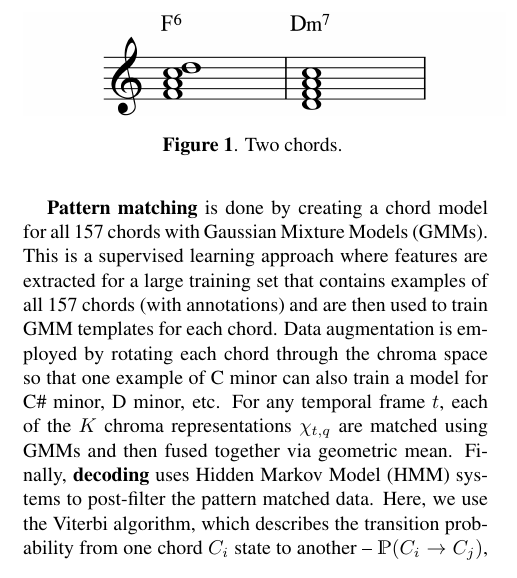
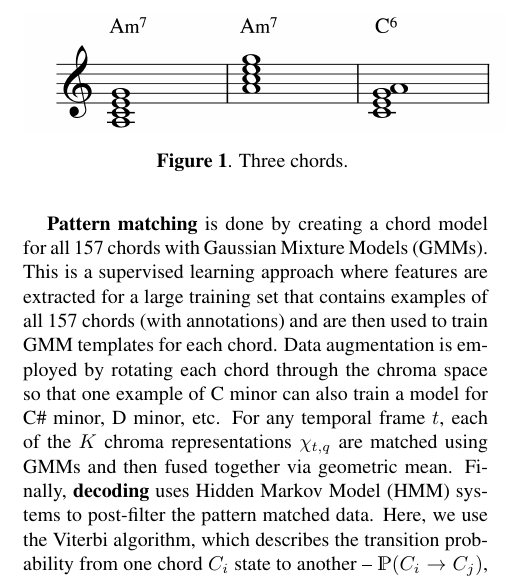
Before and after one commit to crm313/ISMIR2016, a LaTeX paper (WaveletScatteringISMIR2016.tex): part of one column of page 1 of 5, cut so that both start at the same text. Compiled offline with pdfLaTeX.

Commit message:
three chords instead of two

```diff
--- a/WaveletScatteringISMIR2016.tex
+++ b/WaveletScatteringISMIR2016.tex
@@ -113,7 +113,7 @@ where $q$ is an integer $\in [1,12]$ representing a chroma (or pitch) value, and
         \end{picture}
     \end{center}
     \protect\caption{
-Two chords.
+Three chords.
 \label{fig:sheet-music}
 }
 \end{figure}
```
Also changed, not shown: WaveletScatteringISMIR2016.pdf, figs/chords_sheetmusic.eps, figs/sheet_music.graffle/image21.pdf (deleted), figs/sheet_music.graffle/image23.pdf (added), figs/sheet_music.png, 3 other files.
